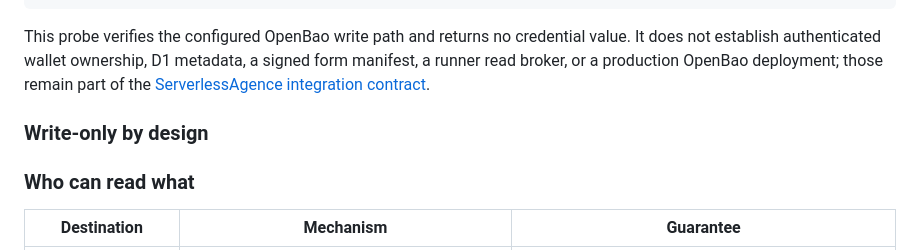
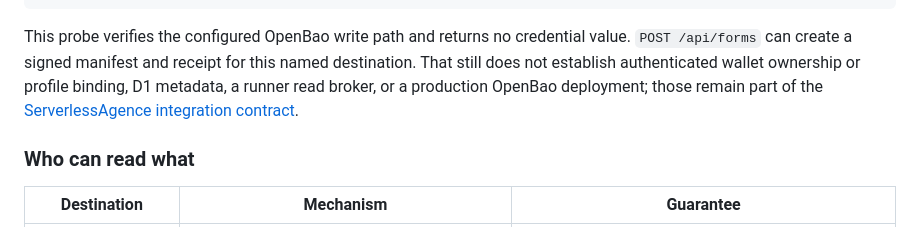
Before and after one commit to Zerocreds-com/zerocreds-server, a Markdown page: README.md, the part around the change. GitHub-like rendering.

Commit message:
docs: record integrated forms boundary and wallet worklist

````diff
--- a/README.md
+++ b/README.md
@@ -362,9 +362,8 @@ For a named OpenBao KV-v2 destination, `vault` remains the compatible destinatio
 }
 ```
 
-This probe verifies the configured OpenBao write path and returns no credential value. It does not establish authenticated wallet ownership, D1 metadata, a signed form manifest, a runner read broker, or a production OpenBao deployment; those remain part of the [ServerlessAgence integration contract](docs/serverlessagence-runner-credential-intake.md).
+This probe verifies the configured OpenBao write path and returns no credential value. `POST /api/forms` can create a signed manifest and receipt for this named destination. That still does not establish authenticated wallet ownership or profile binding, D1 metadata, a runner read broker, or a production OpenBao deployment; those remain part of the [ServerlessAgence integration contract](docs/serverlessagence-runner-credential-intake.md).
 
-### Write-only by design
 ### Who can read what
 
 | Destination | Mechanism | Guarantee |
````
Also changed, not shown: docs/serverlessagence-runner-credential-intake.md (+11 -1 lines).
